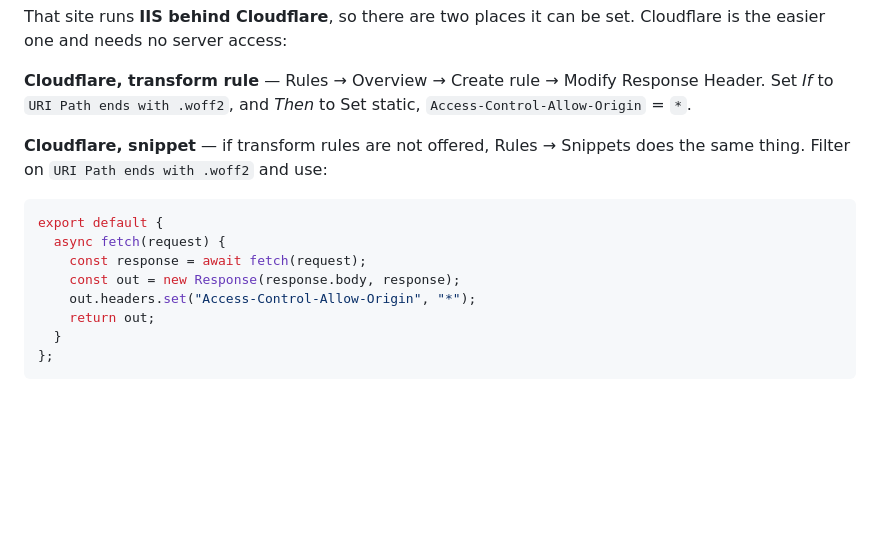
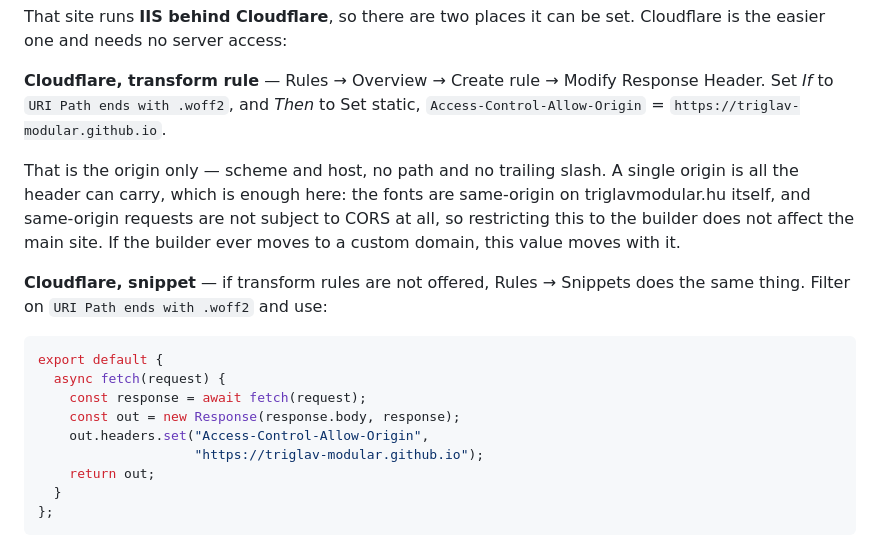
Before and after one commit to triglav-modular/218e-Rewired, a Markdown page: THIRD-PARTY.md, the part around one of its changes. Rendered like a GitHub page; blank space fills up the shorter version.

Commit message:
Scope the font CORS header to the builder, not to everyone
Access-Control-Allow-Origin was * in all three recipes, which lets any site on
the internet load the licensed face from that server.  It is now the builder's
origin, https://triglav-modular.github.io - scheme and host, since a path there
matches nothing.

This does not affect triglavmodular.hu itself: the fonts are same-origin there,
and same-origin requests are not subject to CORS, so the header is irrelevant
to them.  Noted alongside, because "I restricted it and my own site broke" is
the obvious worry.

```diff
--- a/THIRD-PARTY.md
+++ b/THIRD-PARTY.md
@@ -57,7 +57,15 @@ Cloudflare is the easier one and needs no server access:
 
 **Cloudflare, transform rule** — Rules → Overview → Create rule → Modify
 Response Header. Set *If* to `URI Path ends with .woff2`, and *Then* to Set
-static, `Access-Control-Allow-Origin` = `*`.
+static, `Access-Control-Allow-Origin` =
+`https://triglav-modular.github.io`.
+
+That is the origin only — scheme and host, no path and no trailing slash. A
+single origin is all the header can carry, which is enough here: the fonts are
+same-origin on triglavmodular.hu itself, and same-origin requests are not
+subject to CORS at all, so restricting this to the builder does not affect the
+main site. If the builder ever moves to a custom domain, this value moves with
+it.
 
 **Cloudflare, snippet** — if transform rules are not offered, Rules → Snippets
 does the same thing. Filter on `URI Path ends with .woff2` and use:
@@ -67,7 +75,8 @@ export default {
   async fetch(request) {
     const response = await fetch(request);
     const out = new Response(response.body, response);
-    out.headers.set("Access-Control-Allow-Origin", "*");
+    out.headers.set("Access-Control-Allow-Origin",
+                    "https://triglav-modular.github.io");
     return out;
   }
 };
```
Also changed, not shown: other parts of THIRD-PARTY.md (+1 -1 lines).
